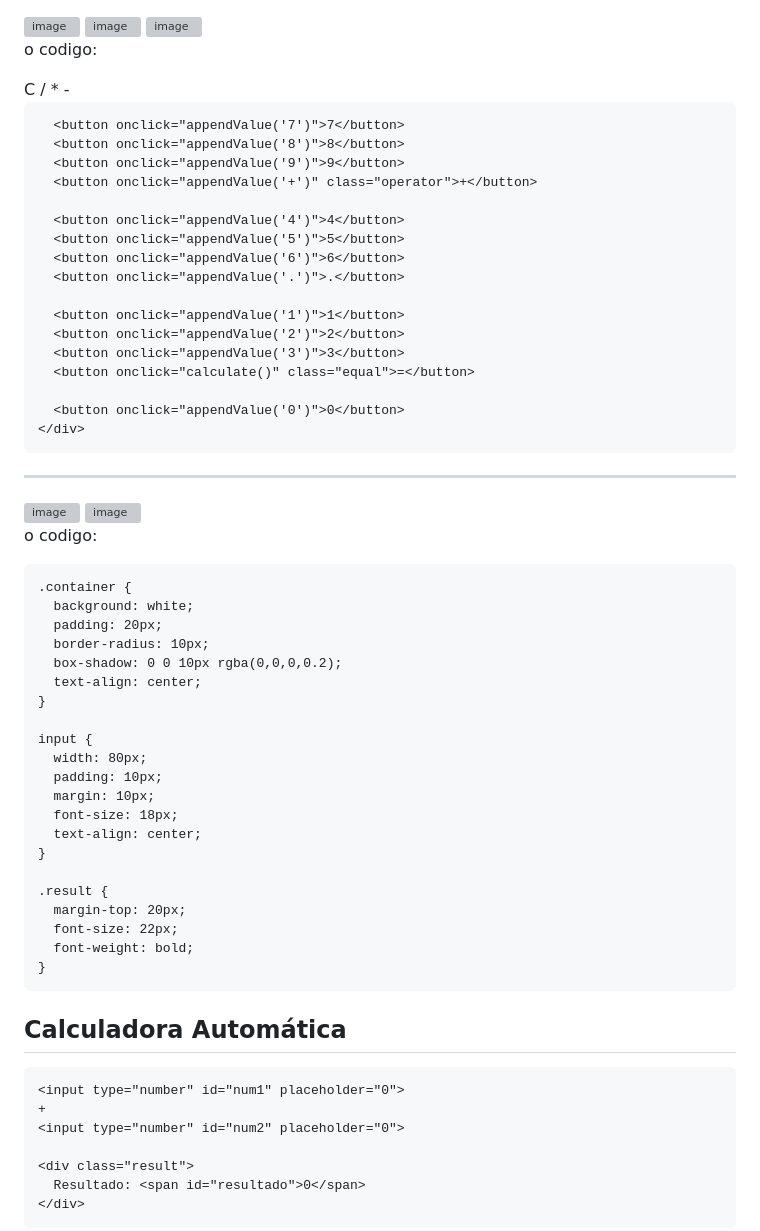
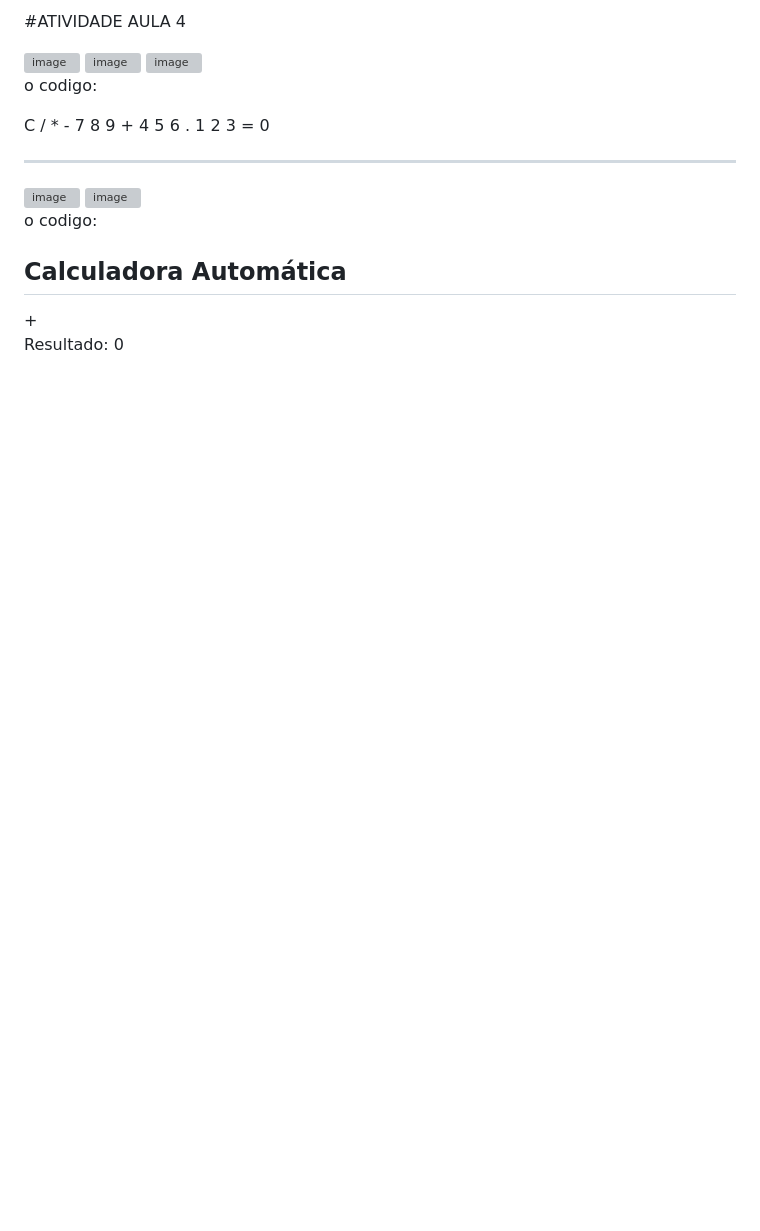
Before and after one commit to matheusgg18/engenharia-de-prompt-fundamentos, a Markdown page: aula04.md, the part around the change. Drawn GitHub-style; blank space fills up the shorter version; grey boxes are pictures that could not be loaded.

```diff
--- a/aula04.md
+++ b/aula04.md
@@ -1,3 +1,5 @@
+#ATIVIDADE AULA 4
+
 <img width="795" height="802" alt="image" src="https://github.com/user-attachments/assets/bc3210d5-09f2-434d-a061-59eb1aabb022" />
 <img width="688" height="800" alt="image" src="https://github.com/user-attachments/assets/99f3e218-cb65-4536-86fe-c55a606b8fd5" />
 <img width="683" height="743" alt="image" src="https://github.com/user-attachments/assets/d6e18470-8abb-47bb-af47-da5b791f4c52" />
@@ -58,22 +60,18 @@ o codigo:
       <button onclick="appendValue('/')" class="operator">/</button>
       <button onclick="appendValue('*')" class="operator">*</button>
       <button onclick="appendValue('-')" class="operator">-</button>
-
       <button onclick="appendValue('7')">7</button>
       <button onclick="appendValue('8')">8</button>
       <button onclick="appendValue('9')">9</button>
       <button onclick="appendValue('+')" class="operator">+</button>
-
       <button onclick="appendValue('4')">4</button>
       <button onclick="appendValue('5')">5</button>
       <button onclick="appendValue('6')">6</button>
       <button onclick="appendValue('.')">.</button>
-
       <button onclick="appendValue('1')">1</button>
       <button onclick="appendValue('2')">2</button>
       <button onclick="appendValue('3')">3</button>
       <button onclick="calculate()" class="equal">=</button>
-
       <button onclick="appendValue('0')">0</button>
     </div>
   </div>
@@ -118,7 +116,6 @@ o codigo:
       height: 100vh;
       background: #f5f5f5;
     }
-
     .container {
       background: white;
       padding: 20px;
@@ -126,7 +123,6 @@ o codigo:
       box-shadow: 0 0 10px rgba(0,0,0,0.2);
       text-align: center;
     }
-
     input {
       width: 80px;
       padding: 10px;
@@ -134,7 +130,6 @@ o codigo:
       font-size: 18px;
       text-align: center;
     }
-
     .result {
       margin-top: 20px;
       font-size: 22px;
@@ -146,27 +141,22 @@ o codigo:
 
   <div class="container">
     <h2>Calculadora Automática</h2>
-
     <input type="number" id="num1" placeholder="0">
     +
     <input type="number" id="num2" placeholder="0">
-
     <div class="result">
       Resultado: <span id="resultado">0</span>
     </div>
   </div>
-
   <script>
     const num1 = document.getElementById('num1');
     const num2 = document.getElementById('num2');
     const resultado = document.getElementById('resultado');
-
     function atualizarResultado() {
       const valor1 = parseFloat(num1.value) || 0;
       const valor2 = parseFloat(num2.value) || 0;
       resultado.textContent = valor1 + valor2;
     }
-
     // Atualiza automaticamente ao digitar
     num1.addEventListener('input', atualizarResultado);
     num2.addEventListener('input', atualizarResultado);
```
